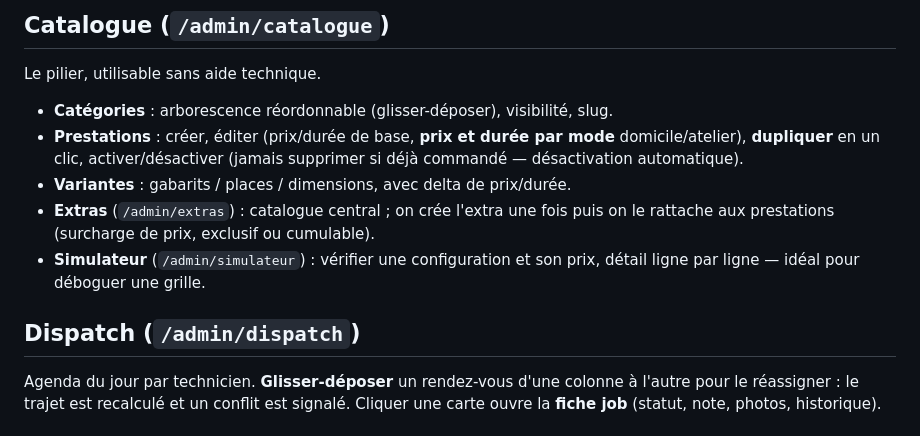
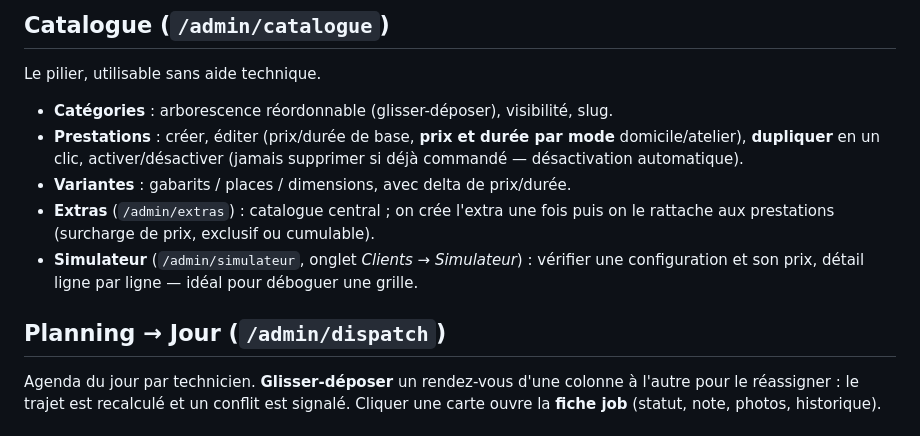
Before and after one commit to Falkiae/Formulaire, a Markdown page: docs/15-guide-admin.md, the part around the change. Drawn GitHub-style.

```diff
--- a/docs/15-guide-admin.md
+++ b/docs/15-guide-admin.md
@@ -32,10 +32,11 @@ Le pilier, utilisable sans aide technique.
 - **Variantes** : gabarits / places / dimensions, avec delta de prix/durée.
 - **Extras** (`/admin/extras`) : catalogue central ; on crée l'extra une fois
   puis on le rattache aux prestations (surcharge de prix, exclusif ou cumulable).
-- **Simulateur** (`/admin/simulateur`) : vérifier une configuration et son prix,
-  détail ligne par ligne — idéal pour déboguer une grille.
+- **Simulateur** (`/admin/simulateur`, onglet *Clients → Simulateur*) :
+  vérifier une configuration et son prix, détail ligne par ligne — idéal pour
+  déboguer une grille.
 
-## Dispatch (`/admin/dispatch`)
+## Planning → Jour (`/admin/dispatch`)
 
 Agenda du jour par technicien. **Glisser-déposer** un rendez-vous d'une colonne à
 l'autre pour le réassigner : le trajet est recalculé et un conflit est signalé.
```
Also changed, not shown: README.md (+12 -4 lines), docs/10-notifications-facturation-peppol.md (+25 -2 lines).
